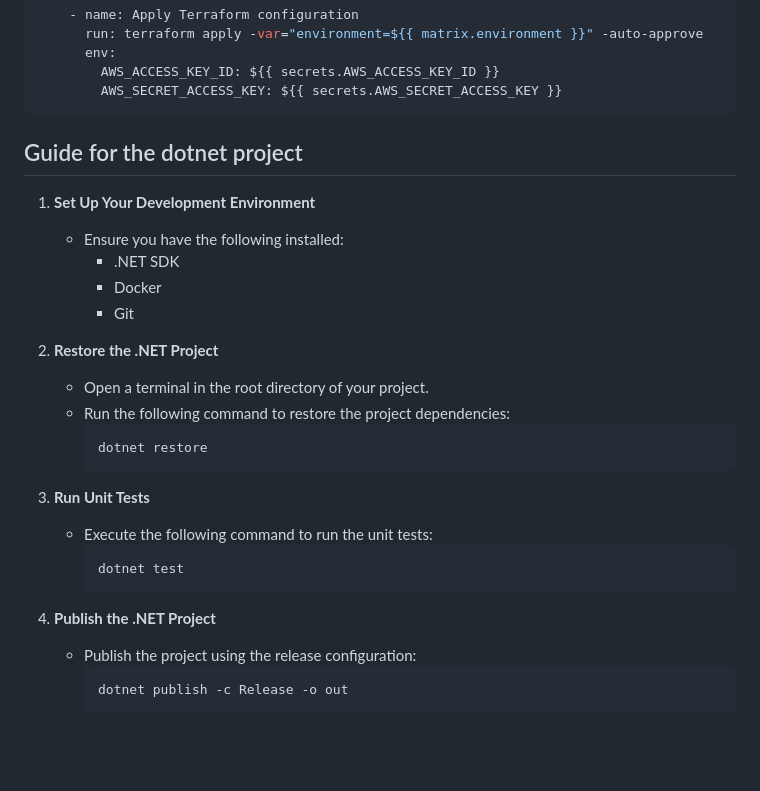
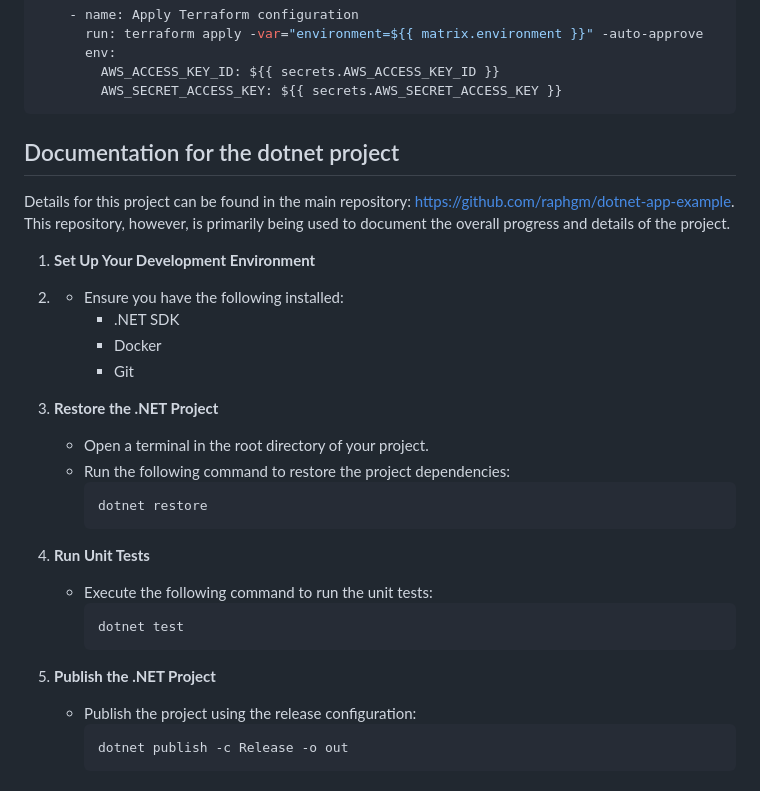
Before and after one commit to raphgm/spring-react-example, a Markdown page: README.md, the part around the change. GitHub-like rendering; blank space fills up the shorter version.

````diff
--- a/README.md
+++ b/README.md
@@ -444,28 +444,32 @@ jobs:
         AWS_ACCESS_KEY_ID: ${{ secrets.AWS_ACCESS_KEY_ID }}
         AWS_SECRET_ACCESS_KEY: ${{ secrets.AWS_SECRET_ACCESS_KEY }}
 ```
-## Guide for the dotnet project
+
+## Documentation for the dotnet project
+
+Details for this project can be found in the main repository: [https://github.com/raphgm/dotnet-app-example](https://github.com/raphgm/dotnet-app-example). This repository, however, is primarily being used to document the overall progress and details of the project.
 
 1. **Set Up Your Development Environment**
+2.
    - Ensure you have the following installed:
      - .NET SDK
      - Docker
      - Git
 
-2. **Restore the .NET Project**
+3. **Restore the .NET Project**
    - Open a terminal in the root directory of your project.
    - Run the following command to restore the project dependencies:
      ```sh
      dotnet restore
      ```
 
-3. **Run Unit Tests**
+4. **Run Unit Tests**
    - Execute the following command to run the unit tests:
      ```sh
      dotnet test
      ```
 
-4. **Publish the .NET Project**
+5. **Publish the .NET Project**
    - Publish the project using the release configuration:
      ```sh
      dotnet publish -c Release -o out
````
